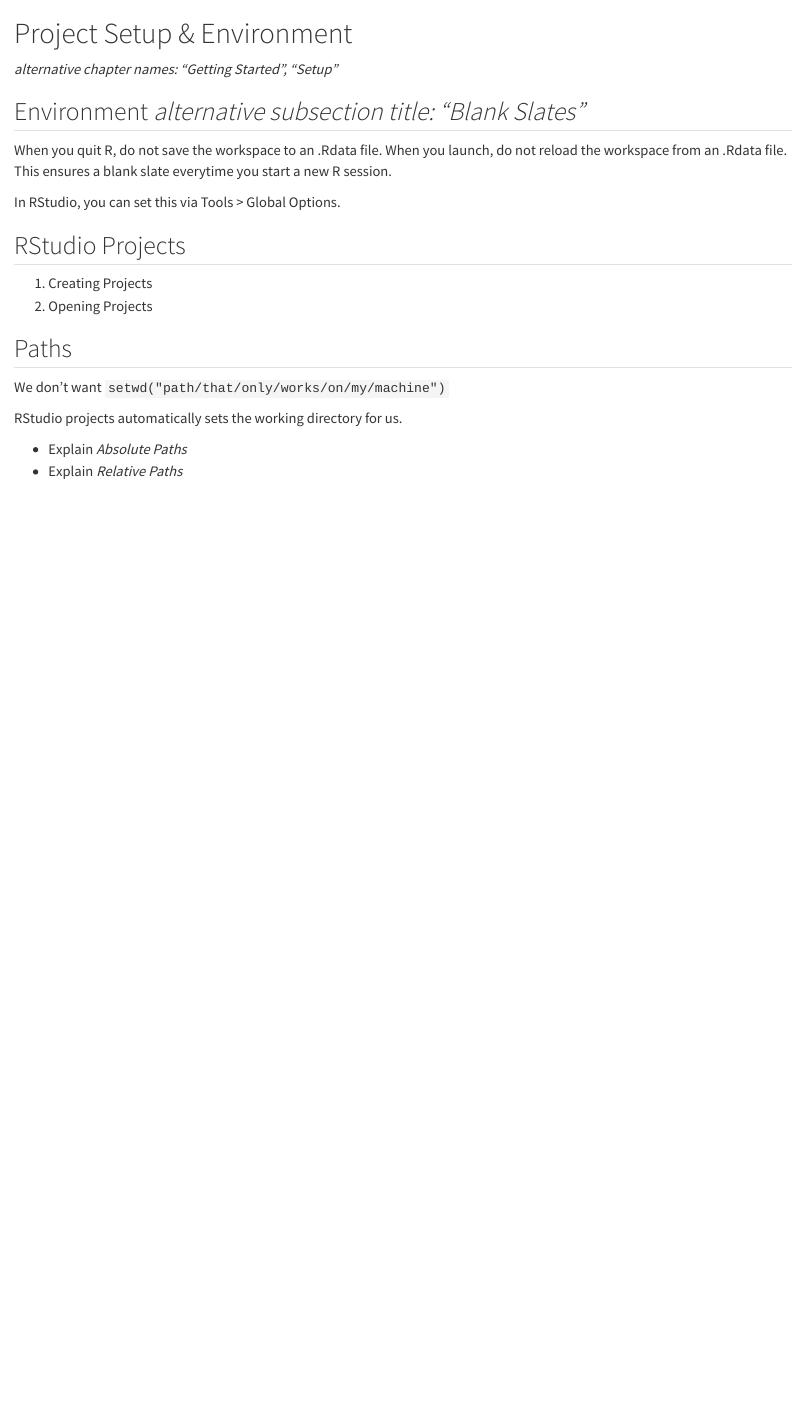
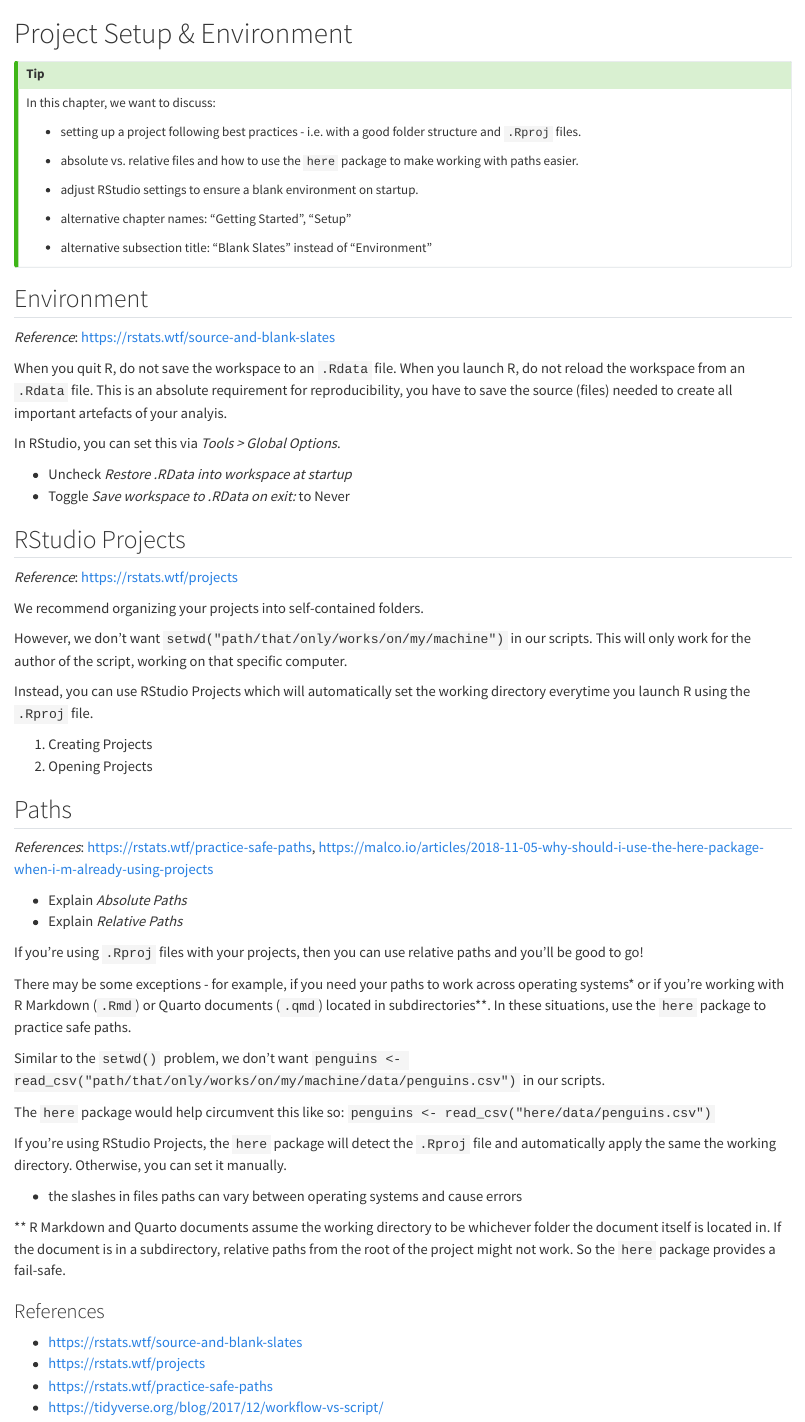
Before and after one commit to UtrechtUniversity/workshop-r-booster, a Quarto document (book/setup-and-environment.qmd): the page in a window 1100 px wide, from its top. Rendered offline with R 4.5, knitr and Pandoc in place of Quarto, with nearby package versions.

Commit message:
update two chapters

```diff
--- a/book/setup-and-environment.qmd
+++ b/book/setup-and-environment.qmd
@@ -1,23 +1,64 @@
 # Project Setup & Environment {.unnumbered}
 
-_alternative chapter names: "Getting Started", "Setup"_
+::: {.callout-tip}
+In this chapter, we want to discuss:
 
-## Environment _alternative subsection title: "Blank Slates"_
+- setting up a project following best practices - i.e. with a good folder structure and `.Rproj` files.
+- absolute vs. relative files and how to use the `here` package to make working with paths easier.
+- adjust RStudio settings to ensure a blank environment on startup.
 
-When you quit R, do not save the workspace to an .Rdata file. When you launch, do not reload the workspace from an .Rdata file. This ensures a blank slate everytime you start a new R session.
+- alternative chapter names: "Getting Started", "Setup"
+- alternative subsection title: "Blank Slates" instead of "Environment"
+:::
 
-In RStudio, you can set this via Tools > Global Options.
+## Environment
+
+_Reference_: https://rstats.wtf/source-and-blank-slates
+
+When you quit R, do not save the workspace to an `.Rdata` file. When you launch R, do not reload the workspace from an `.Rdata` file. This is an absolute requirement for reproducibility, you have to save the source (files) needed to create all important artefacts of your analyis.
+
+In RStudio, you can set this via _Tools > Global Options_.
+
+- Uncheck _Restore .RData into workspace at startup_
+- Toggle _Save workspace to .RData on exit:_ to Never
 
 ## RStudio Projects
+
+_Reference_: https://rstats.wtf/projects
+
+We recommend organizing your projects into self-contained folders.
+
+However, we don't want `setwd("path/that/only/works/on/my/machine")` in our scripts. This will only work for the author of the script, working on that specific computer.
+
+Instead, you can use RStudio Projects which will automatically set the working directory everytime you launch R using the `.Rproj` file.
 
 1. Creating Projects
 2. Opening Projects
 
 ## Paths
 
-We don't want `setwd("path/that/only/works/on/my/machine")`
-
-RStudio projects automatically sets the working directory for us.
+_References_: https://rstats.wtf/practice-safe-paths, https://malco.io/articles/2018-11-05-why-should-i-use-the-here-package-when-i-m-already-using-projects
 
 - Explain _Absolute Paths_
 - Explain _Relative Paths_
+
+If you're using `.Rproj` files with your projects, then you can use relative paths and you'll be good to go!
+
+There may be some exceptions - for example, if you need your paths to work across operating systems* or if you're working with R Markdown (`.Rmd`) or Quarto documents (`.qmd`) located in subdirectories**. In these situations, use the `here` package to practice safe paths.
+
+Similar to the `setwd()` problem, we don't want `penguins <- read_csv("path/that/only/works/on/my/machine/data/penguins.csv")` in our scripts.
+
+The `here` package would help circumvent this like so: `penguins <- read_csv("here/data/penguins.csv")`
+
+If you're using RStudio Projects, the `here` package will detect the `.Rproj` file and automatically apply the same the working directory. Otherwise, you can set it manually.
+
+* the slashes in files paths can vary between operating systems and cause errors
+
+** R Markdown and Quarto documents assume the working directory to be whichever folder the document itself is located in. If the document is in a subdirectory, relative paths from the root of the project might not work. So the `here` package provides a fail-safe.
+
+### References
+
+- https://rstats.wtf/source-and-blank-slates
+- https://rstats.wtf/projects
+- https://rstats.wtf/practice-safe-paths
+- https://tidyverse.org/blog/2017/12/workflow-vs-script/
```
Also changed, not shown: book/package-management.qmd (+27 -7 lines).
